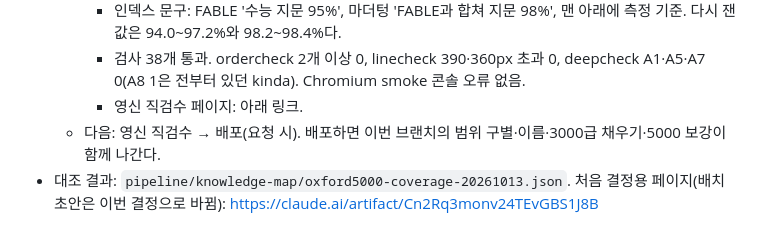
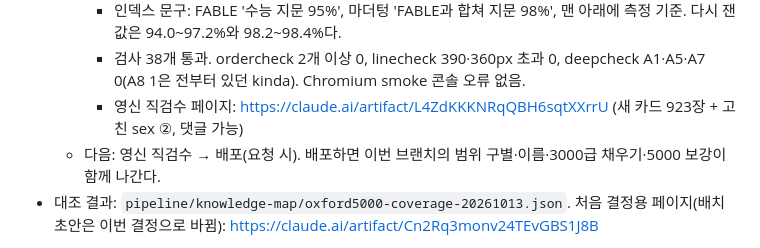
Before and after one commit to esqsoy/vocagoyang, a Markdown page: HANDOFF.md, the part around the change. GitHub-like rendering.

Commit message:
HANDOFF: Oxford 5000 보강 직검수 페이지 링크
Co-Authored-By: Claude Opus 5.5 <noreply@anthropic.com>
Claude-Session: https://claude.ai/code/session_01L3t3msS6whG3kxQTTwyKhB

```diff
--- a/HANDOFF.md
+++ b/HANDOFF.md
@@ -23,7 +23,7 @@
     - 수: FABLE 8,497장, 표제어 6,198개, 화면 연습 780개.
     - 인덱스 문구: FABLE '수능 지문 95%', 마더텅 'FABLE과 합쳐 지문 98%', 맨 아래에 측정 기준. 다시 잰 값은 94.0~97.2%와 98.2~98.4%다.
     - 검사 38개 통과. ordercheck 2개 이상 0, linecheck 390·360px 초과 0, deepcheck A1·A5·A7 0(A8 1은 전부터 있던 kinda). Chromium smoke 콘솔 오류 없음.
-    - 영신 직검수 페이지: 아래 링크.
+    - 영신 직검수 페이지: https://claude.ai/artifact/L4ZdKKKNRqQBH6sqtXXrrU (새 카드 923장 + 고친 sex ②, 댓글 가능)
   - 다음: 영신 직검수 → 배포(요청 시). 배포하면 이번 브랜치의 범위 구별·이름·3000급 채우기·5000 보강이 함께 나간다.
 - 대조 결과: `pipeline/knowledge-map/oxford5000-coverage-20261013.json`. 처음 결정용 페이지(배치 초안은 이번 결정으로 바뀜): https://claude.ai/artifact/Cn2Rq3monv24TEvGBS1J8B
 
```
